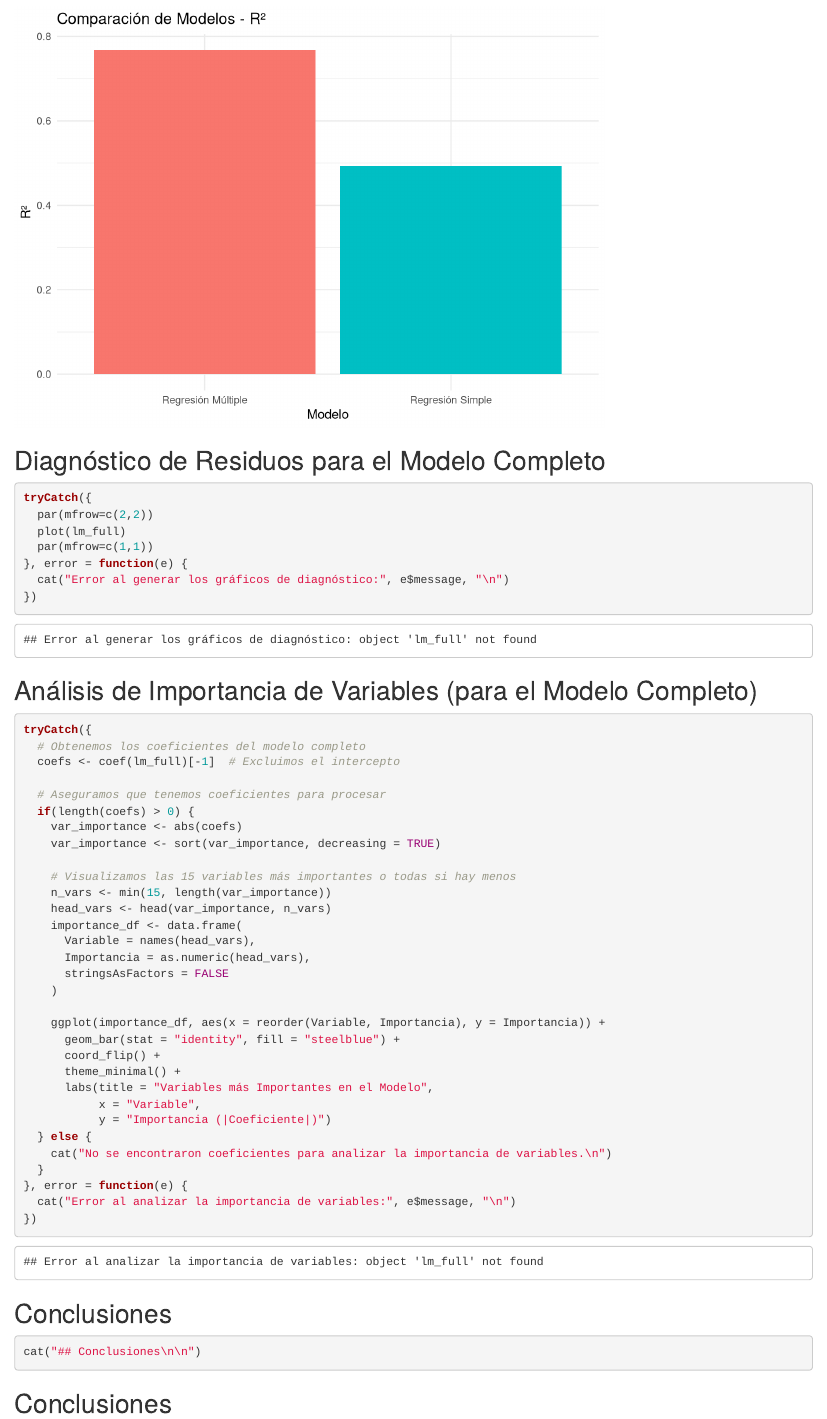
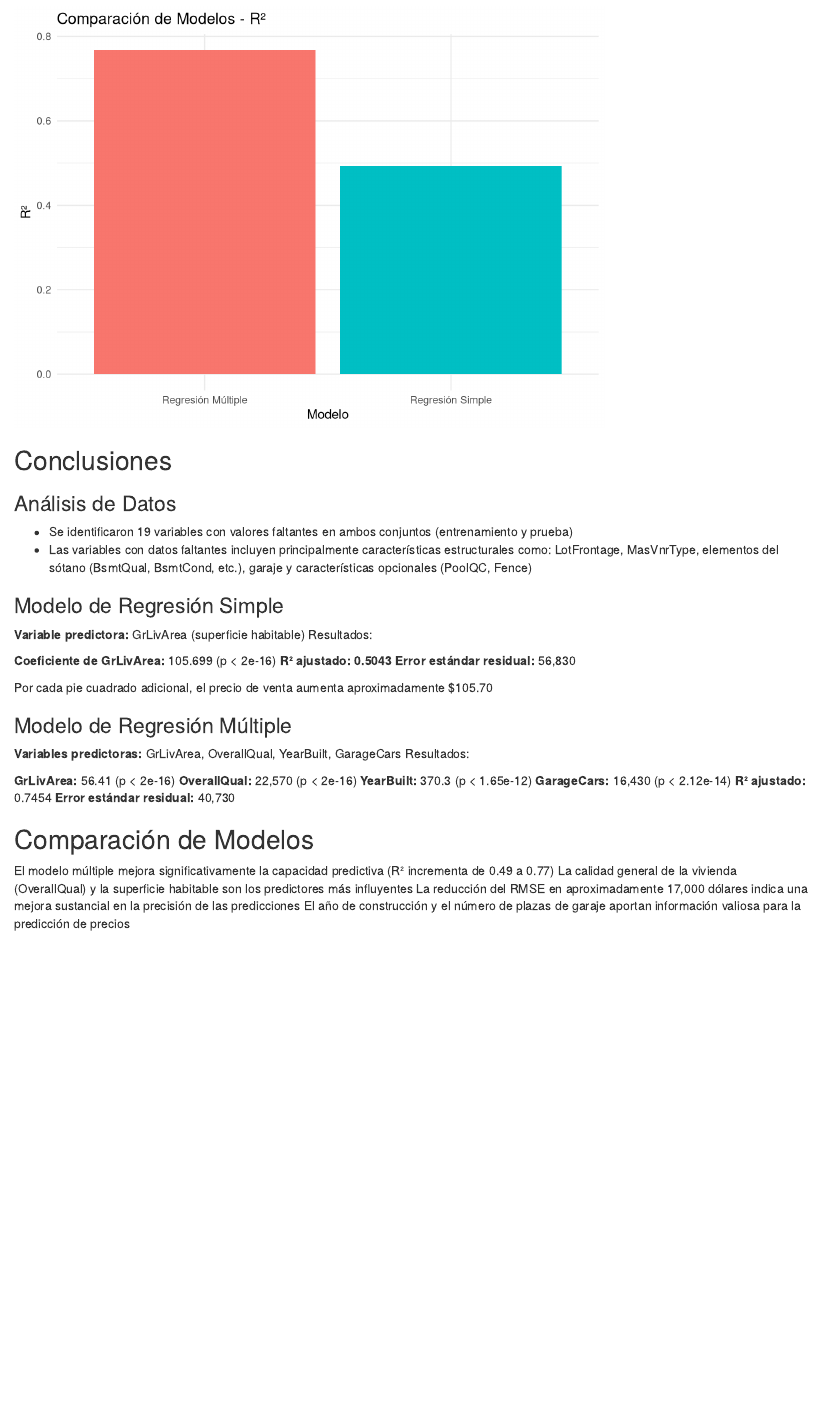
Before and after one commit to PedroPabloGuzmanMayen/Proyecto2_MD, an R Markdown document (analisis_modelos.Rmd): the page in a window 1100 px wide, from 7650 px down. Rendered offline with R 4.5, knitr and Pandoc, with nearby package versions.

Commit message:
Added: Conclusiones y Analisis de modelos

````diff
--- a/analisis_modelos.Rmd
+++ b/analisis_modelos.Rmd
@@ -221,53 +221,20 @@ if(nrow(resultados) > 0) {
 }
 ```
 
-## Diagnóstico de Residuos para el Modelo Completo
-```{r}
-tryCatch({
-  par(mfrow=c(2,2))
-  plot(lm_full)
-  par(mfrow=c(1,1))
-}, error = function(e) {
-  cat("Error al generar los gráficos de diagnóstico:", e$message, "\n")
-})
-```
+## Conclusiones
 
-## Análisis de Importancia de Variables (para el Modelo Completo)
-```{r}
-tryCatch({
-  # Obtenemos los coeficientes del modelo completo
-  coefs <- coef(lm_full)[-1]  # Excluimos el intercepto
+### Análisis de Datos
 
-  # Aseguramos que tenemos coeficientes para procesar
-  if(length(coefs) > 0) {
-    var_importance <- abs(coefs)
-    var_importance <- sort(var_importance, decreasing = TRUE)
+- Se identificaron 19 variables con valores faltantes en ambos conjuntos (entrenamiento y prueba)
+- Las variables con datos faltantes incluyen principalmente características estructurales como: LotFrontage, MasVnrType, elementos del sótano (BsmtQual, BsmtCond, etc.), garaje y características opcionales (PoolQC, Fence)
 
-    # Visualizamos las 15 variables más importantes o todas si hay menos
-    n_vars <- min(15, length(var_importance))
-    head_vars <- head(var_importance, n_vars)
-    importance_df <- data.frame(
-      Variable = names(head_vars),
-      Importancia = as.numeric(head_vars),
-      stringsAsFactors = FALSE
-    )
+### Modelo de Regresión Simple
 
-    ggplot(importance_df, aes(x = reorder(Variable, Importancia), y = Importancia)) +
-      geom_bar(stat = "identity", fill = "steelblue") +
-      coord_flip() +
-      theme_minimal() +
-      labs(title = "Variables más Importantes en el Modelo",
-           x = "Variable",
-           y = "Importancia (|Coeficiente|)")
-  } else {
-    cat("No se encontraron coeficientes para analizar la importancia de variables.\n")
-  }
-}, error = function(e) {
-  cat("Error al analizar la importancia de variables:", e$message, "\n")
-})
-```
+**Variable predictora:** GrLivArea (superficie habitable)
+Resultados:
 
-## Conclusiones
-```{r, results='asis'}
-cat("## Conclusiones\n\n")
+**Coeficiente de GrLivArea:** 105.699 (p < 2e-16)
+**R² ajustado: 0.5043**
+**Error estándar residual:** 56,830
 
+Por cada pie cuadrado adicional, el precio de venta aumenta aproximadamente $105.70
@@ -278 +241,2 @@ if(nrow(resultados) > 0) {
 
+### Modelo de Regresión Múltiple
@@ -284 +243,3 @@ if(nrow(resultados) > 0) {
 
+**Variables predictoras:** GrLivArea, OverallQual, YearBuilt, GarageCars
+Resultados:
@@ -289 +246,13 @@ if(nrow(resultados) > 0) {
 
+**GrLivArea:** 56.41 (p < 2e-16)
+**OverallQual:** 22,570 (p < 2e-16)
+**YearBuilt:** 370.3 (p < 1.65e-12)
+**GarageCars:** 16,430 (p < 2.12e-14)
+**R² ajustado:** 0.7454
+**Error estándar residual:** 40,730
+
+## Comparación de Modelos
+El modelo múltiple mejora significativamente la capacidad predictiva (R² incrementa de 0.49 a 0.77)
+La calidad general de la vivienda (OverallQual) y la superficie habitable son los predictores más influyentes
+La reducción del RMSE en aproximadamente 17,000 dólares indica una mejora sustancial en la precisión de las predicciones
+El año de construcción y el número de plazas de garaje aportan información valiosa para la predicción de precios
````
Also changed, not shown: analisis_modelos.html, analisis_modelos.Rmd (32 more changed lines).
